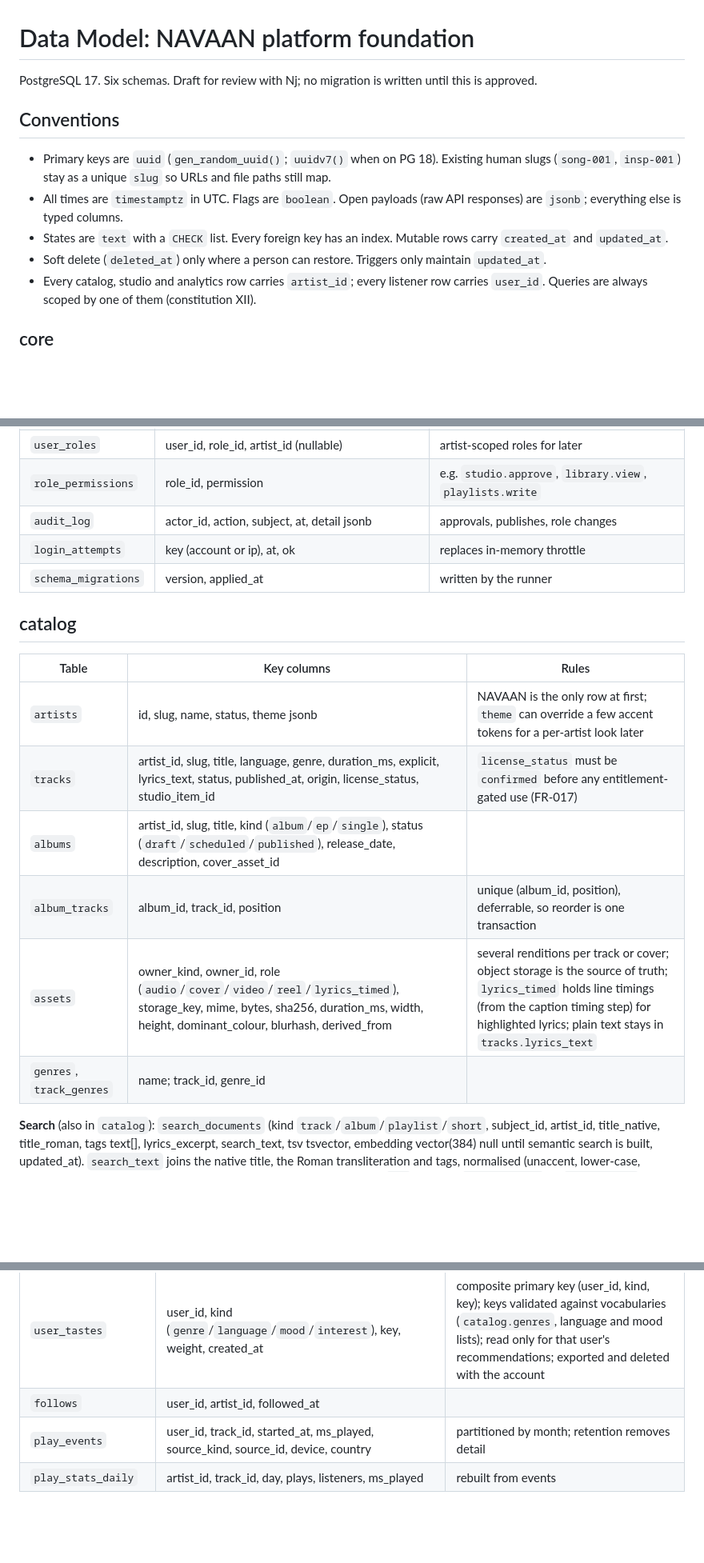
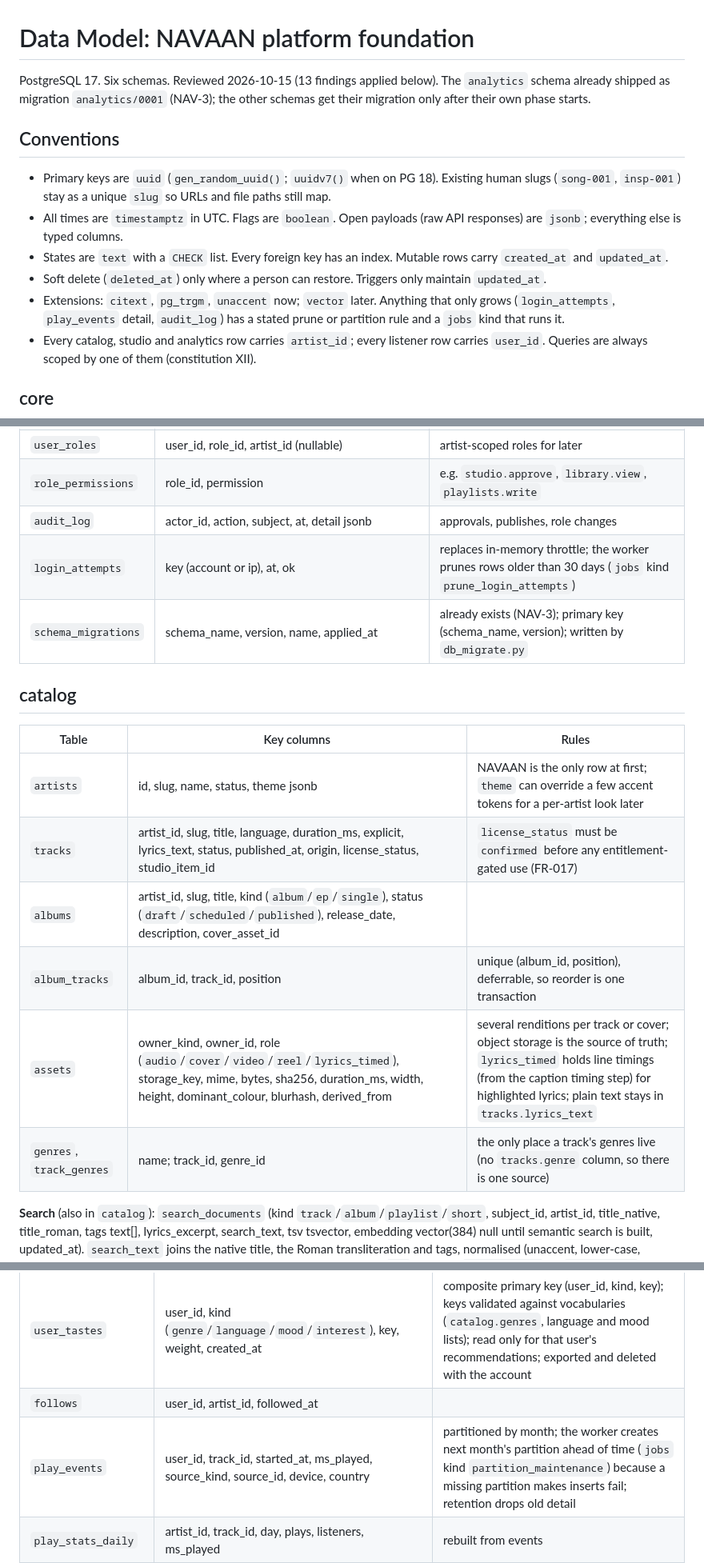
Before and after one commit to NjAIAgents/navaan, a Markdown page: specs/002-platform-foundation/data-model.md, 3 parts joined by grey strips. Shown at 80% size. Drawn GitHub-style; blank space fills up the shorter version.

```diff
--- a/specs/002-platform-foundation/data-model.md
+++ b/specs/002-platform-foundation/data-model.md
@@ -1,6 +1,6 @@
 # Data Model: NAVAAN platform foundation
 
-PostgreSQL 17. Six schemas. Draft for review with Nj; no migration is written until this is approved.
+PostgreSQL 17. Six schemas. Reviewed 2026-10-15 (13 findings applied below). The `analytics` schema already shipped as migration `analytics/0001` (NAV-3); the other schemas get their migration only after their own phase starts.
 
 ## Conventions
 
@@ -8,6 +8,7 @@ PostgreSQL 17. Six schemas. Draft for review with Nj; no migration is written un
 - All times are `timestamptz` in UTC. Flags are `boolean`. Open payloads (raw API responses) are `jsonb`; everything else is typed columns.
 - States are `text` with a `CHECK` list. Every foreign key has an index. Mutable rows carry `created_at` and `updated_at`.
 - Soft delete (`deleted_at`) only where a person can restore. Triggers only maintain `updated_at`.
+- Extensions: `citext`, `pg_trgm`, `unaccent` now; `vector` later. Anything that only grows (`login_attempts`, `play_events` detail, `audit_log`) has a stated prune or partition rule and a `jobs` kind that runs it.
 - Every catalog, studio and analytics row carries `artist_id`; every listener row carries `user_id`. Queries are always scoped by one of them (constitution XII).
 
 ## core
@@ -23,19 +24,19 @@ PostgreSQL 17. Six schemas. Draft for review with Nj; no migration is written un
 | `user_roles` | user_id, role_id, artist_id (nullable) | artist-scoped roles for later |
 | `role_permissions` | role_id, permission | e.g. `studio.approve`, `library.view`, `playlists.write` |
 | `audit_log` | actor_id, action, subject, at, detail jsonb | approvals, publishes, role changes |
-| `login_attempts` | key (account or ip), at, ok | replaces in-memory throttle |
-| `schema_migrations` | version, applied_at | written by the runner |
+| `login_attempts` | key (account or ip), at, ok | replaces in-memory throttle; the worker prunes rows older than 30 days (`jobs` kind `prune_login_attempts`) |
+| `schema_migrations` | schema_name, version, name, applied_at | already exists (NAV-3); primary key (schema_name, version); written by `db_migrate.py` |
 
 ## catalog
 
 | Table | Key columns | Rules |
 |-------|-------------|-------|
 | `artists` | id, slug, name, status, theme jsonb | NAVAAN is the only row at first; `theme` can override a few accent tokens for a per-artist look later |
-| `tracks` | artist_id, slug, title, language, genre, duration_ms, explicit, lyrics_text, status, published_at, origin, license_status, studio_item_id | `license_status` must be `confirmed` before any entitlement-gated use (FR-017) |
+| `tracks` | artist_id, slug, title, language, duration_ms, explicit, lyrics_text, status, published_at, origin, license_status, studio_item_id | `license_status` must be `confirmed` before any entitlement-gated use (FR-017) |
 | `albums` | artist_id, slug, title, kind (`album`/`ep`/`single`), status (`draft`/`scheduled`/`published`), release_date, description, cover_asset_id | |
 | `album_tracks` | album_id, track_id, position | unique (album_id, position), deferrable, so reorder is one transaction |
 | `assets` | owner_kind, owner_id, role (`audio`/`cover`/`video`/`reel`/`lyrics_timed`), storage_key, mime, bytes, sha256, duration_ms, width, height, dominant_colour, blurhash, derived_from | several renditions per track or cover; object storage is the source of truth; `lyrics_timed` holds line timings (from the caption timing step) for highlighted lyrics; plain text stays in `tracks.lyrics_text` |
-| `genres`, `track_genres` | name; track_id, genre_id | |
+| `genres`, `track_genres` | name; track_id, genre_id | the only place a track's genres live (no `tracks.genre` column, so there is one source) |
 
 **Search** (also in `catalog`): `search_documents` (kind `track`/`album`/`playlist`/`short`, subject_id, artist_id, title_native, title_roman, tags text[], lyrics_excerpt, search_text, tsv tsvector, embedding vector(384) null until semantic search is built, updated_at). `search_text` joins the native title, the Roman transliteration and tags, normalised (unaccent, lower-case, Devanagari nukta and chandrabindu variants folded). Indexes: GIN on `tsv` and GIN `gin_trgm_ops` on `search_text`. Extensions: `pg_trgm`, `unaccent`; `vector` later. Rebuilt by the worker when a track, album or playlist changes; playlists are only indexed when `visibility` is not `private`.
 
@@ -49,7 +50,7 @@ PostgreSQL 17. Six schemas. Draft for review with Nj; no migration is written un
 | `share_links` | token (unique), subject_kind (`track`/`album`/`playlist`), subject_id, created_by, start_ms, created_at, expires_at, revoked_at, opens | public path `/s/<token>`; resolves only published subjects with `license_status = confirmed`; a private playlist needs `visibility` raised to `unlisted` first; open counts feed analytics |
 | `user_tastes` | user_id, kind (`genre`/`language`/`mood`/`interest`), key, weight, created_at | composite primary key (user_id, kind, key); keys validated against vocabularies (`catalog.genres`, language and mood lists); read only for that user's recommendations; exported and deleted with the account |
 | `follows` | user_id, artist_id, followed_at | |
-| `play_events` | user_id, track_id, started_at, ms_played, source_kind, source_id, device, country | partitioned by month; retention removes detail |
+| `play_events` | user_id, track_id, started_at, ms_played, source_kind, source_id, device, country | partitioned by month; the worker creates next month's partition ahead of time (`jobs` kind `partition_maintenance`) because a missing partition makes inserts fail; retention drops old detail |
 | `play_stats_daily` | artist_id, track_id, day, plays, listeners, ms_played | rebuilt from events |
 
 ## billing
```
Also changed, not shown: other parts of specs/002-platform-foundation/data-model.md (+11 -11 lines).
